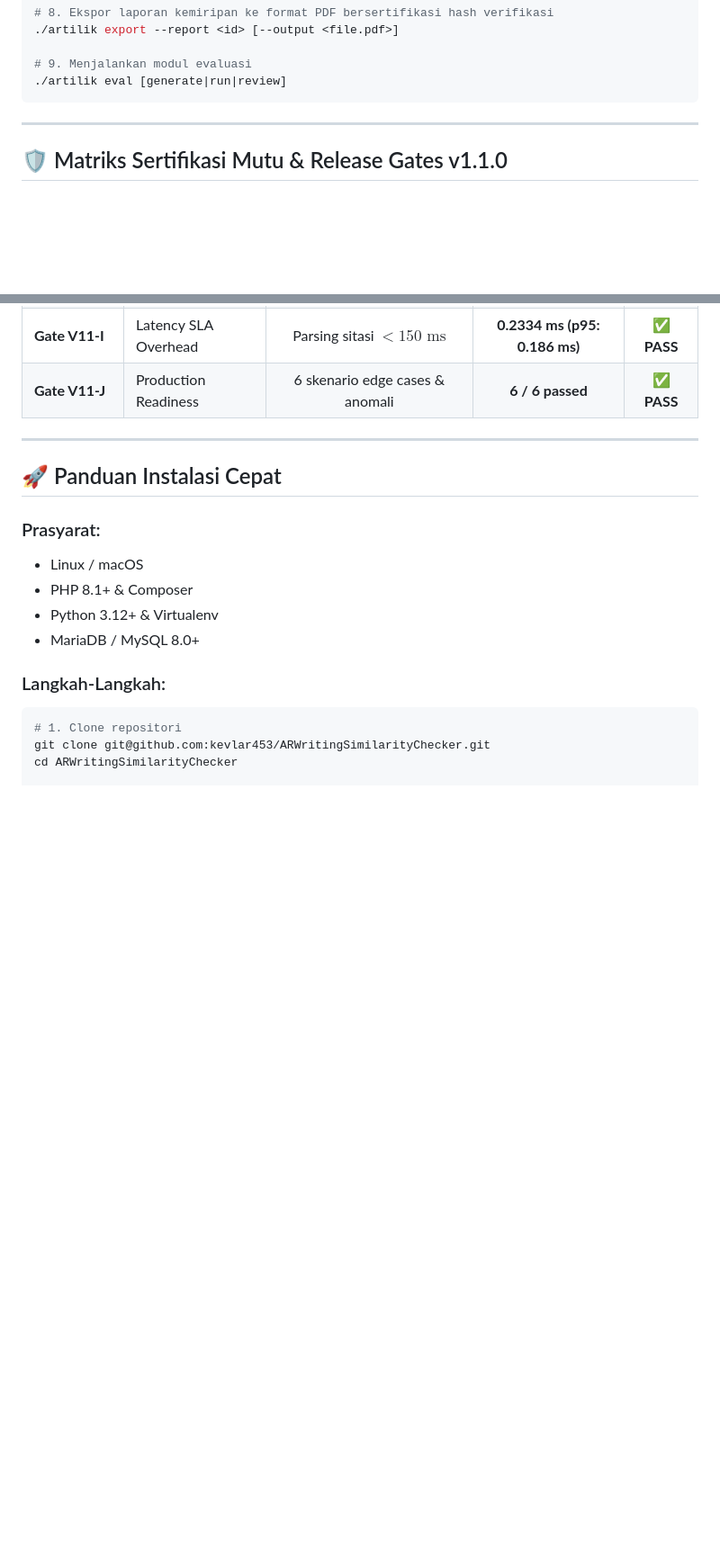
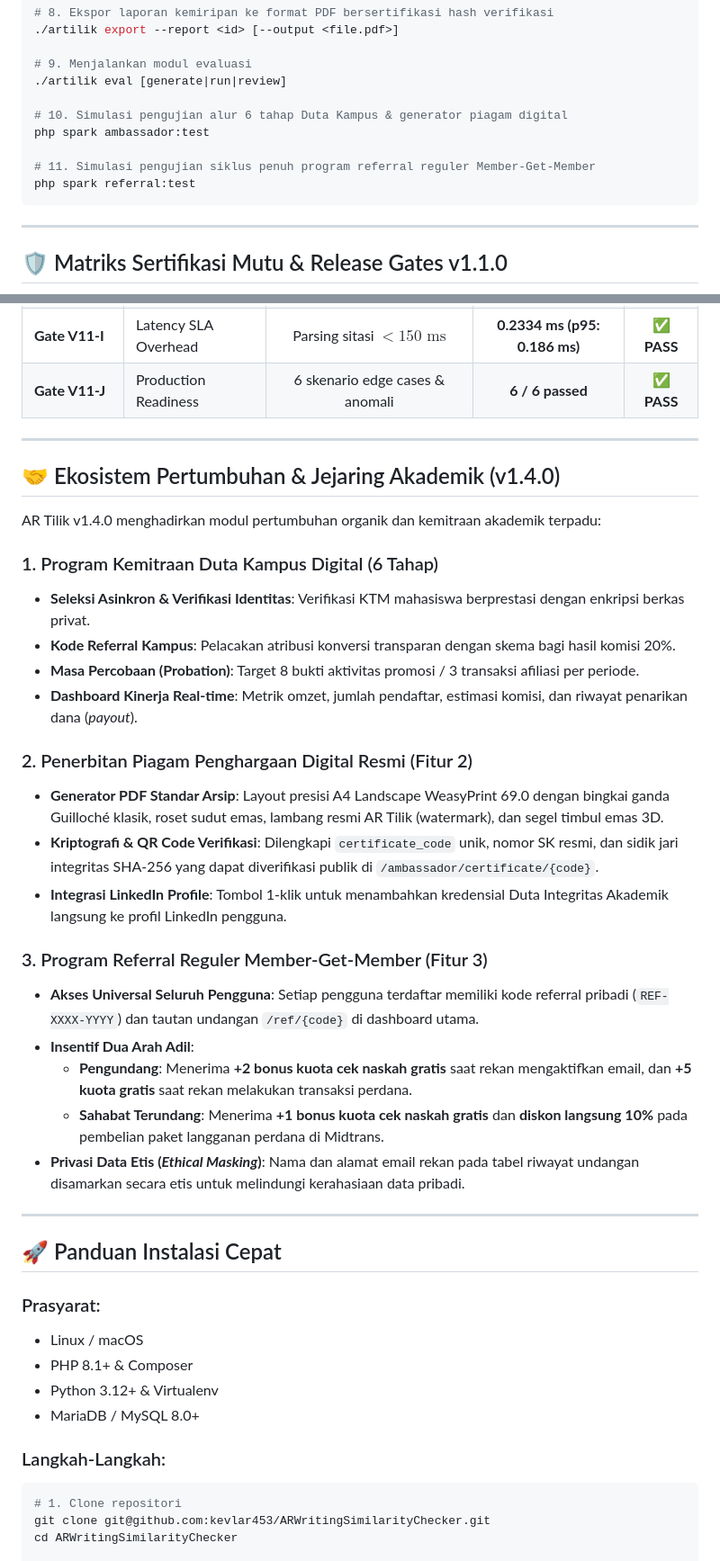
Before and after one commit to kevlar453/ARWritingSimilarityChecker, a Markdown page: README.md, 2 parts joined by grey strips. Shown at 90% size. GitHub-like rendering; blank space fills up the shorter version.

Commit message:
docs: perbarui dokumentasi v1.4.0 mencakup piagam duta dan referral member-get-member

````diff
--- a/README.md
+++ b/README.md
@@ -107,6 +107,12 @@ AR Tilik dilengkapi utilitas baris perintah praktis:
 
 # 9. Menjalankan modul evaluasi
 ./artilik eval [generate|run|review]
+
+# 10. Simulasi pengujian alur 6 tahap Duta Kampus & generator piagam digital
+php spark ambassador:test
+
+# 11. Simulasi pengujian siklus penuh program referral reguler Member-Get-Member
+php spark referral:test
 ```
 
 ---
@@ -127,6 +133,30 @@ Rilis v1.1.0 telah diaudit dan lulus 100% pada seluruh kriteria rilis:
 | **Gate V11-H** | Human Validation | Reviewer agreement pada 30 kasus | **100.0% (30/30)** | ✅ **PASS** |
 | **Gate V11-I** | Latency SLA Overhead | Parsing sitasi $< 150\text{ ms}$ | **0.2334 ms (p95: 0.186 ms)**| ✅ **PASS** |
 | **Gate V11-J** | Production Readiness | 6 skenario edge cases & anomali | **6 / 6 passed** | ✅ **PASS** |
+
+---
+
+## 🤝 Ekosistem Pertumbuhan &amp; Jejaring Akademik (v1.4.0)
+
+AR Tilik v1.4.0 menghadirkan modul pertumbuhan organik dan kemitraan akademik terpadu:
+
+### 1. Program Kemitraan Duta Kampus Digital (6 Tahap)
+- **Seleksi Asinkron & Verifikasi Identitas**: Verifikasi KTM mahasiswa berprestasi dengan enkripsi berkas privat.
+- **Kode Referral Kampus**: Pelacakan atribusi konversi transparan dengan skema bagi hasil komisi 20%.
+- **Masa Percobaan (Probation)**: Target 8 bukti aktivitas promosi / 3 transaksi afiliasi per periode.
+- **Dashboard Kinerja Real-time**: Metrik omzet, jumlah pendaftar, estimasi komisi, dan riwayat penarikan dana (*payout*).
+
+### 2. Penerbitan Piagam Penghargaan Digital Resmi (Fitur 2)
+- **Generator PDF Standar Arsip**: Layout presisi A4 Landscape WeasyPrint 69.0 dengan bingkai ganda Guilloché klasik, roset sudut emas, lambang resmi AR Tilik (watermark), dan segel timbul emas 3D.
+- **Kriptografi &amp; QR Code Verifikasi**: Dilengkapi `certificate_code` unik, nomor SK resmi, dan sidik jari integritas SHA-256 yang dapat diverifikasi publik di `/ambassador/certificate/{code}`.
+- **Integrasi LinkedIn Profile**: Tombol 1-klik untuk menambahkan kredensial Duta Integritas Akademik langsung ke profil LinkedIn pengguna.
+
+### 3. Program Referral Reguler Member-Get-Member (Fitur 3)
+- **Akses Universal Seluruh Pengguna**: Setiap pengguna terdaftar memiliki kode referral pribadi (`REF-XXXX-YYYY`) dan tautan undangan `/ref/{code}` di dashboard utama.
+- **Insentif Dua Arah Adil**:
+  - **Pengundang**: Menerima **+2 bonus kuota cek naskah gratis** saat rekan mengaktifkan email, dan **+5 kuota gratis** saat rekan melakukan transaksi perdana.
+  - **Sahabat Terundang**: Menerima **+1 bonus kuota cek naskah gratis** dan **diskon langsung 10%** pada pembelian paket langganan perdana di Midtrans.
+- **Privasi Data Etis (*Ethical Masking*)**: Nama dan alamat email rekan pada tabel riwayat undangan disamarkan secara etis untuk melindungi kerahasiaan data pribadi.
 
 ---
 
````
Also changed, not shown: other parts of README.md (+1 -1 lines).
